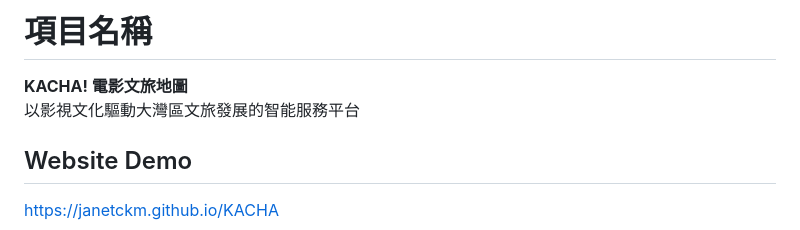
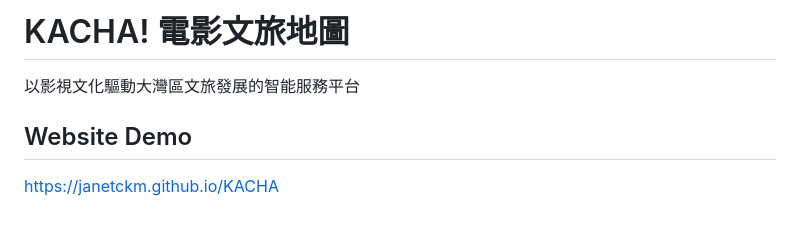
Before and after one commit to yxiao986/KACHA, a Markdown page: README.md, the part around the change. GitHub-like rendering.

```diff
--- a/README.md
+++ b/README.md
@@ -1,7 +1,6 @@
-# 項目名稱
+# KACHA! 電影文旅地圖
+以影視文化驅動大灣區文旅發展的智能服務平台
 
-**KACHA! 電影文旅地圖**
-以影視文化驅動大灣區文旅發展的智能服務平台
 
 ## Website Demo
 https://janetckm.github.io/KACHA
```
